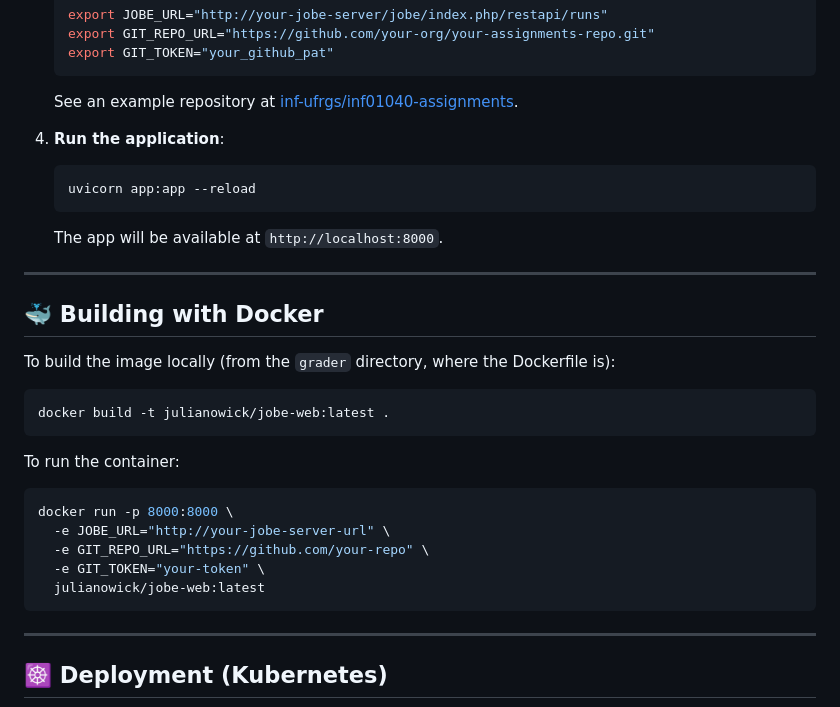
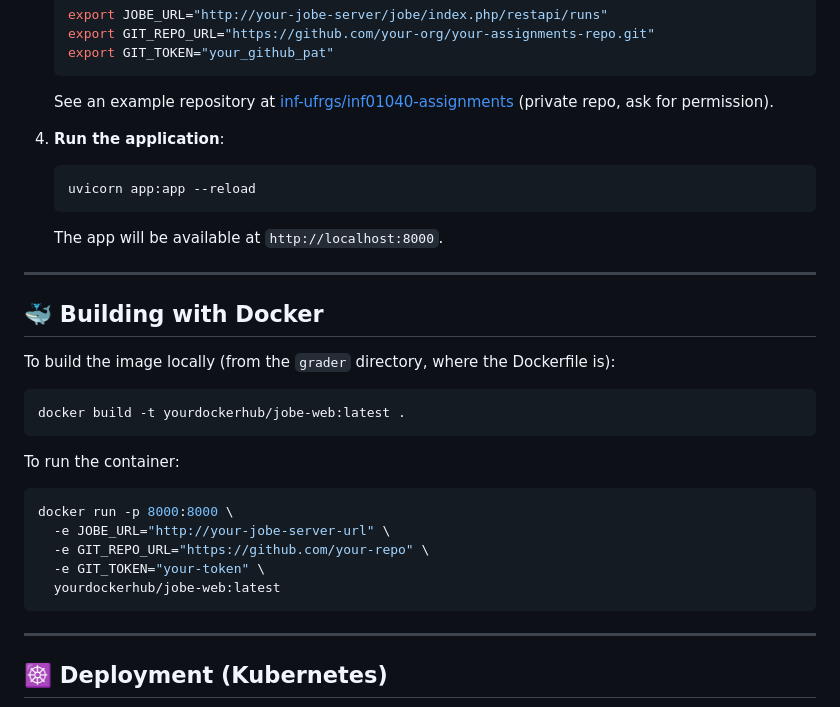
Before and after one commit to inf-ufrgs/jobe-web, a Markdown page: README.md, the part around the change. Rendered like a GitHub page.

````diff
--- a/README.md
+++ b/README.md
@@ -54,7 +54,7 @@ A modern web interface for the **Jobe** server, designed for auto-grading studen
    export GIT_TOKEN="your_github_pat"
    ```
 
-   See an example repository at [inf-ufrgs/inf01040-assignments](https://github.com/inf-ufrgs/inf01040-assignments).
+   See an example repository at [inf-ufrgs/inf01040-assignments](https://github.com/inf-ufrgs/inf01040-assignments) (private repo, ask for permission).
 
 4. **Run the application**:
    ```bash
@@ -69,7 +69,7 @@ A modern web interface for the **Jobe** server, designed for auto-grading studen
 To build the image locally (from the `grader` directory, where the Dockerfile is):
 
 ```bash
-docker build -t julianowick/jobe-web:latest .
+docker build -t yourdockerhub/jobe-web:latest .
 ```
 
 To run the container:
@@ -79,7 +79,7 @@ docker run -p 8000:8000 \
   -e JOBE_URL="http://your-jobe-server-url" \
   -e GIT_REPO_URL="https://github.com/your-repo" \
   -e GIT_TOKEN="your-token" \
-  julianowick/jobe-web:latest
+  yourdockerhub/jobe-web:latest
 ```
 
 ---
````
